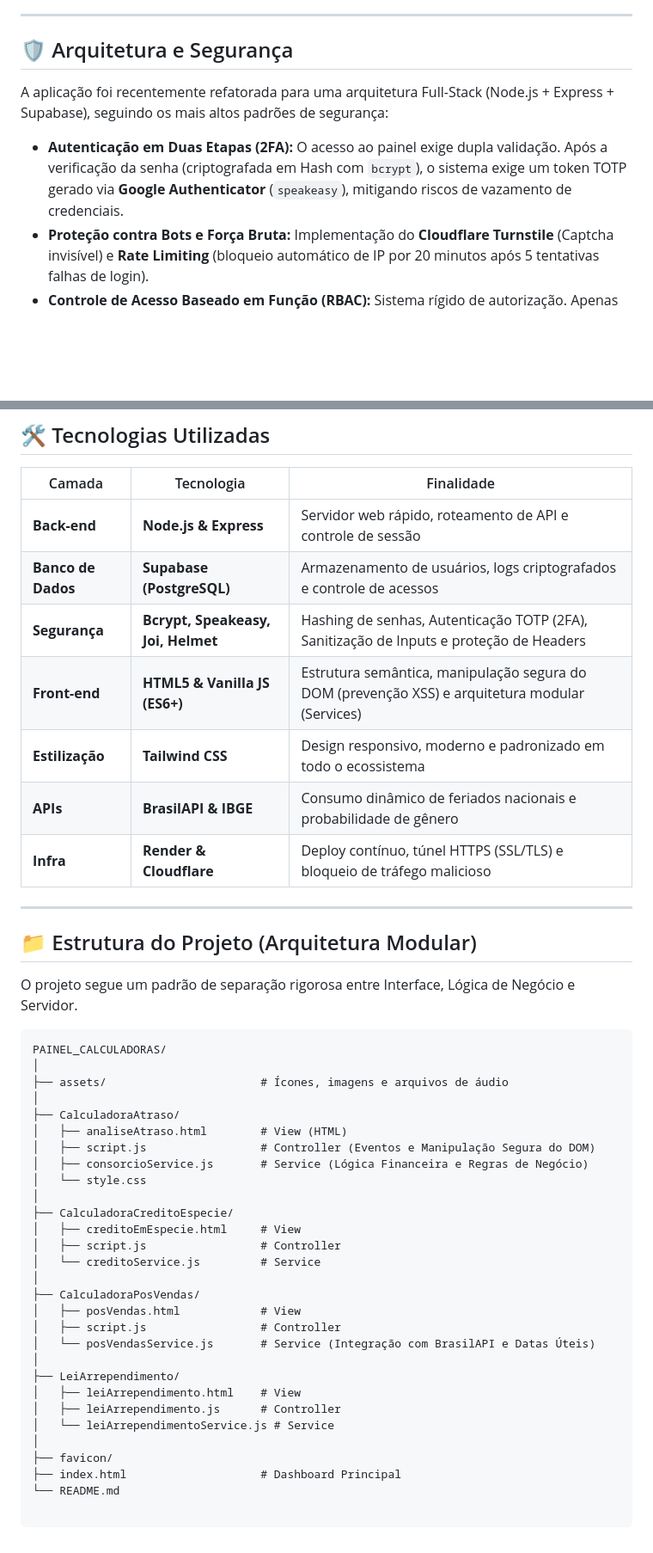
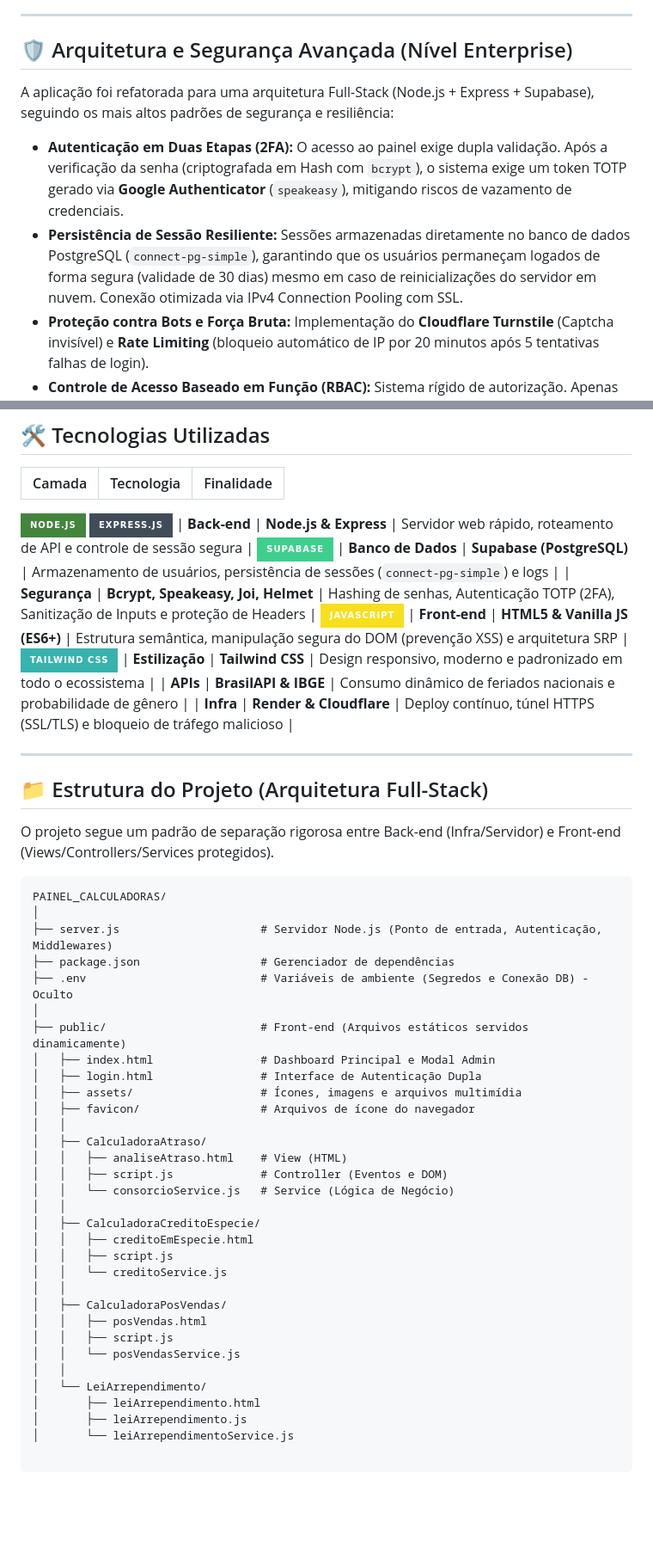
Before and after one commit to FabioRagnarDEV/contador-dias, a Markdown page: README.md, 2 parts joined by grey strips. Shown at 86% size. Rendered like a GitHub page; badges without logos; blank space fills up the shorter version.

Commit message:
Adicionando novas funções no read-me

````diff
--- a/README.md
+++ b/README.md
@@ -8,11 +8,12 @@ O sistema centraliza diversas calculadoras em uma interface **limpa, responsiva
 
 ---
 
-## 🛡️ Arquitetura e Segurança
+## 🛡️ Arquitetura e Segurança Avançada (Nível Enterprise)
 
-A aplicação foi recentemente refatorada para uma arquitetura Full-Stack (Node.js + Express + Supabase), seguindo os mais altos padrões de segurança:
+A aplicação foi refatorada para uma arquitetura Full-Stack (Node.js + Express + Supabase), seguindo os mais altos padrões de segurança e resiliência:
 
 - **Autenticação em Duas Etapas (2FA):** O acesso ao painel exige dupla validação. Após a verificação da senha (criptografada em Hash com `bcrypt`), o sistema exige um token TOTP gerado via **Google Authenticator** (`speakeasy`), mitigando riscos de vazamento de credenciais.
+- **Persistência de Sessão Resiliente:** Sessões armazenadas diretamente no banco de dados PostgreSQL (`connect-pg-simple`), garantindo que os usuários permaneçam logados de forma segura (validade de 30 dias) mesmo em caso de reinicializações do servidor em nuvem. Conexão otimizada via IPv4 Connection Pooling com SSL.
 - **Proteção contra Bots e Força Bruta:** Implementação do **Cloudflare Turnstile** (Captcha invisível) e **Rate Limiting** (bloqueio automático de IP por 20 minutos após 5 tentativas falhas de login).
 - **Controle de Acesso Baseado em Função (RBAC):** Sistema rígido de autorização. Apenas usuários com a role `admin` possuem acesso ao painel de provisionamento para gerar novos convites e QR Codes de acesso para a equipe.
 - **Middleware Global de Segurança (`requireAuth`):** Todas as rotas da API e documentos internos são blindadas no servidor. É impossível acessar endpoints diretamente via URL ou ferramentas como Postman sem uma sessão criptografada válida.
@@ -80,46 +81,54 @@ Uma ferramenta completa para gestão de inadimplência, cálculo de restituiçã
 
 | Camada | Tecnologia | Finalidade |
 |--------|-------------|-------------|
-| **Back-end** | **Node.js & Express** | Servidor web rápido, roteamento de API e controle de sessão |
-| **Banco de Dados** | **Supabase (PostgreSQL)** | Armazenamento de usuários, logs criptografados e controle de acessos |
+![NodeJS](https://img.shields.io/badge/Node.js-43853D?style=for-the-badge&logo=node.js&logoColor=white)
+![Express.js](https://img.shields.io/badge/Express.js-404D59?style=for-the-badge)
+| **Back-end** | **Node.js & Express** | Servidor web rápido, roteamento de API e controle de sessão segura |
+![Supabase](https://img.shields.io/badge/Supabase-3ECF8E?style=for-the-badge&logo=supabase&logoColor=white)
+| **Banco de Dados** | **Supabase (PostgreSQL)** | Armazenamento de usuários, persistência de sessões (`connect-pg-simple`) e logs |
 | **Segurança** | **Bcrypt, Speakeasy, Joi, Helmet** | Hashing de senhas, Autenticação TOTP (2FA), Sanitização de Inputs e proteção de Headers |
-| **Front-end** | **HTML5 & Vanilla JS (ES6+)** | Estrutura semântica, manipulação segura do DOM (prevenção XSS) e arquitetura modular (Services) |
+![JavaScript](https://img.shields.io/badge/JavaScript-F7DF1E?style=for-the-badge&logo=javascript&logoColor=black)
+| **Front-end** | **HTML5 & Vanilla JS (ES6+)** | Estrutura semântica, manipulação segura do DOM (prevenção XSS) e arquitetura SRP |
+![TailwindCSS](https://img.shields.io/badge/Tailwind_CSS-38B2AC?style=for-the-badge&logo=tailwind-css&logoColor=white)
 | **Estilização** | **Tailwind CSS** | Design responsivo, moderno e padronizado em todo o ecossistema |
 | **APIs** | **BrasilAPI & IBGE** | Consumo dinâmico de feriados nacionais e probabilidade de gênero |
 | **Infra** | **Render & Cloudflare** | Deploy contínuo, túnel HTTPS (SSL/TLS) e bloqueio de tráfego malicioso |
 
 ---
 
-## 📁 Estrutura do Projeto (Arquitetura Modular)
+## 📁 Estrutura do Projeto (Arquitetura Full-Stack)
 
-O projeto segue um padrão de separação rigorosa entre Interface, Lógica de Negócio e Servidor.
+O projeto segue um padrão de separação rigorosa entre Back-end (Infra/Servidor) e Front-end (Views/Controllers/Services protegidos).
 
 ```text
 PAINEL_CALCULADORAS/
 │
-├── assets/                       # Ícones, imagens e arquivos de áudio
+├── server.js                     # Servidor Node.js (Ponto de entrada, Autenticação, Middlewares)
+├── package.json                  # Gerenciador de dependências
+├── .env                          # Variáveis de ambiente (Segredos e Conexão DB) - Oculto
 │
-├── CalculadoraAtraso/
-│   ├── analiseAtraso.html        # View (HTML)
-│   ├── script.js                 # Controller (Eventos e Manipulação Segura do DOM)
-│   ├── consorcioService.js       # Service (Lógica Financeira e Regras de Negócio)
-│   └── style.css
-│
-├── CalculadoraCreditoEspecie/
-│   ├── creditoEmEspecie.html     # View
-│   ├── script.js                 # Controller
-│   └── creditoService.js         # Service
-│
-├── CalculadoraPosVendas/
-│   ├── posVendas.html            # View
-│   ├── script.js                 # Controller
-│   └── posVendasService.js       # Service (Integração com BrasilAPI e Datas Úteis)
-│
-├── LeiArrependimento/
-│   ├── leiArrependimento.html    # View
-│   ├── leiArrependimento.js      # Controller
-│   └── leiArrependimentoService.js # Service
-│
-├── favicon/
-├── index.html                    # Dashboard Principal
-└── README.md
+├── public/                       # Front-end (Arquivos estáticos servidos dinamicamente)
+│   ├── index.html                # Dashboard Principal e Modal Admin
+│   ├── login.html                # Interface de Autenticação Dupla
+│   ├── assets/                   # Ícones, imagens e arquivos multimídia
+│   ├── favicon/                  # Arquivos de ícone do navegador
+│   │
+│   ├── CalculadoraAtraso/
+│   │   ├── analiseAtraso.html    # View (HTML)
+│   │   ├── script.js             # Controller (Eventos e DOM)
+│   │   └── consorcioService.js   # Service (Lógica de Negócio)
+│   │
+│   ├── CalculadoraCreditoEspecie/
+│   │   ├── creditoEmEspecie.html
+│   │   ├── script.js
+│   │   └── creditoService.js
+│   │
+│   ├── CalculadoraPosVendas/
+│   │   ├── posVendas.html
+│   │   ├── script.js
+│   │   └── posVendasService.js
+│   │
+│   └── LeiArrependimento/
+│       ├── leiArrependimento.html
+│       ├── leiArrependimento.js
+│       └── leiArrependimentoService.js
````
Also changed, not shown: other parts of README.md (+2 -2 lines).
